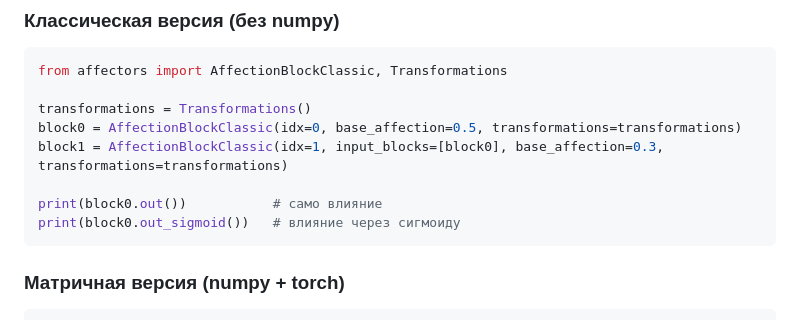
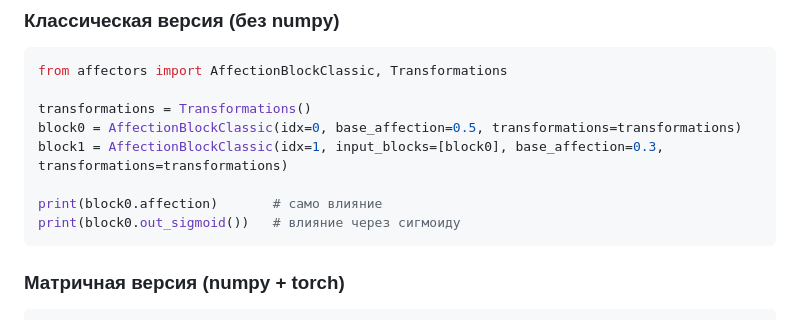
Before and after one commit to trust00err/Affectors, a Markdown page: README.md, the part around the change. Rendered like a GitHub page.

Commit message:
README: use affection property in example

````diff
--- a/README.md
+++ b/README.md
@@ -34,7 +34,7 @@ transformations = Transformations()
 block0 = AffectionBlockClassic(idx=0, base_affection=0.5, transformations=transformations)
 block1 = AffectionBlockClassic(idx=1, input_blocks=[block0], base_affection=0.3, transformations=transformations)
 
-print(block0.out())           # само влияние
+print(block0.affection)       # само влияние
 print(block0.out_sigmoid())   # влияние через сигмоиду
 ```
 
````
